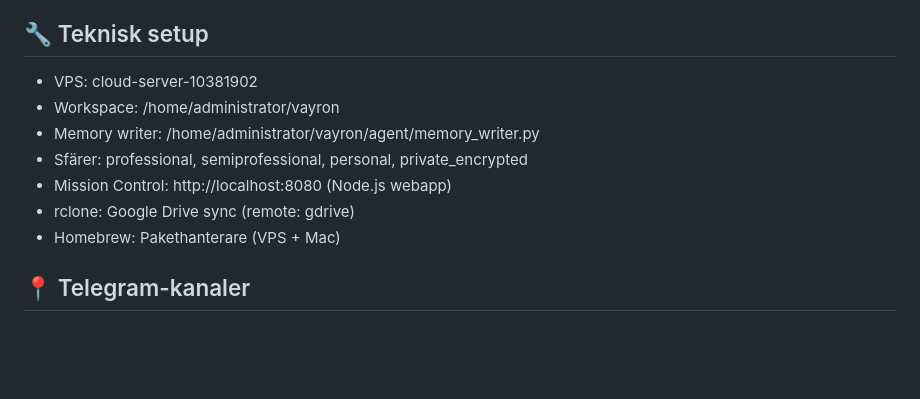
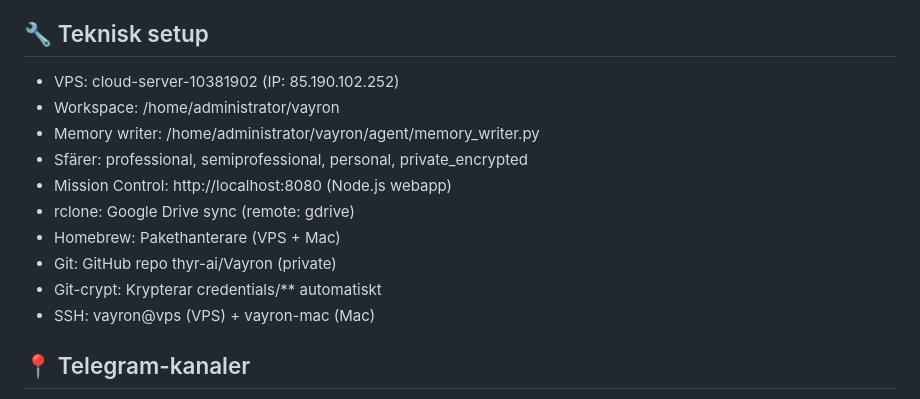
Before and after one commit to thyr-ai/Vayron, a Markdown page: MEMORY.md, the part around one of its changes. Rendered like a GitHub page; blank space fills up the shorter version.

```diff
--- a/MEMORY.md
+++ b/MEMORY.md
@@ -84,13 +115,16 @@ _Skapad: 2026-02-16_
 - Opus 4.6 är i begränsad beta, inte alla nycklar har access än
 
 ## 🔧 Teknisk setup
-- VPS: cloud-server-10381902
+- VPS: cloud-server-10381902 (IP: 85.190.102.252)
 - Workspace: /home/administrator/vayron
 - Memory writer: /home/administrator/vayron/agent/memory_writer.py
 - Sfärer: professional, semiprofessional, personal, private_encrypted
 - Mission Control: http://localhost:8080 (Node.js webapp)
 - rclone: Google Drive sync (remote: gdrive)
 - Homebrew: Pakethanterare (VPS + Mac)
+- Git: GitHub repo thyr-ai/Vayron (private)
+- Git-crypt: Krypterar credentials/** automatiskt
+- SSH: vayron@vps (VPS) + vayron-mac (Mac)
 
 ## 📍 Telegram-kanaler
 - 5052479766 → Professional
```
Also changed, not shown: other parts of MEMORY.md (+40 -5 lines).
